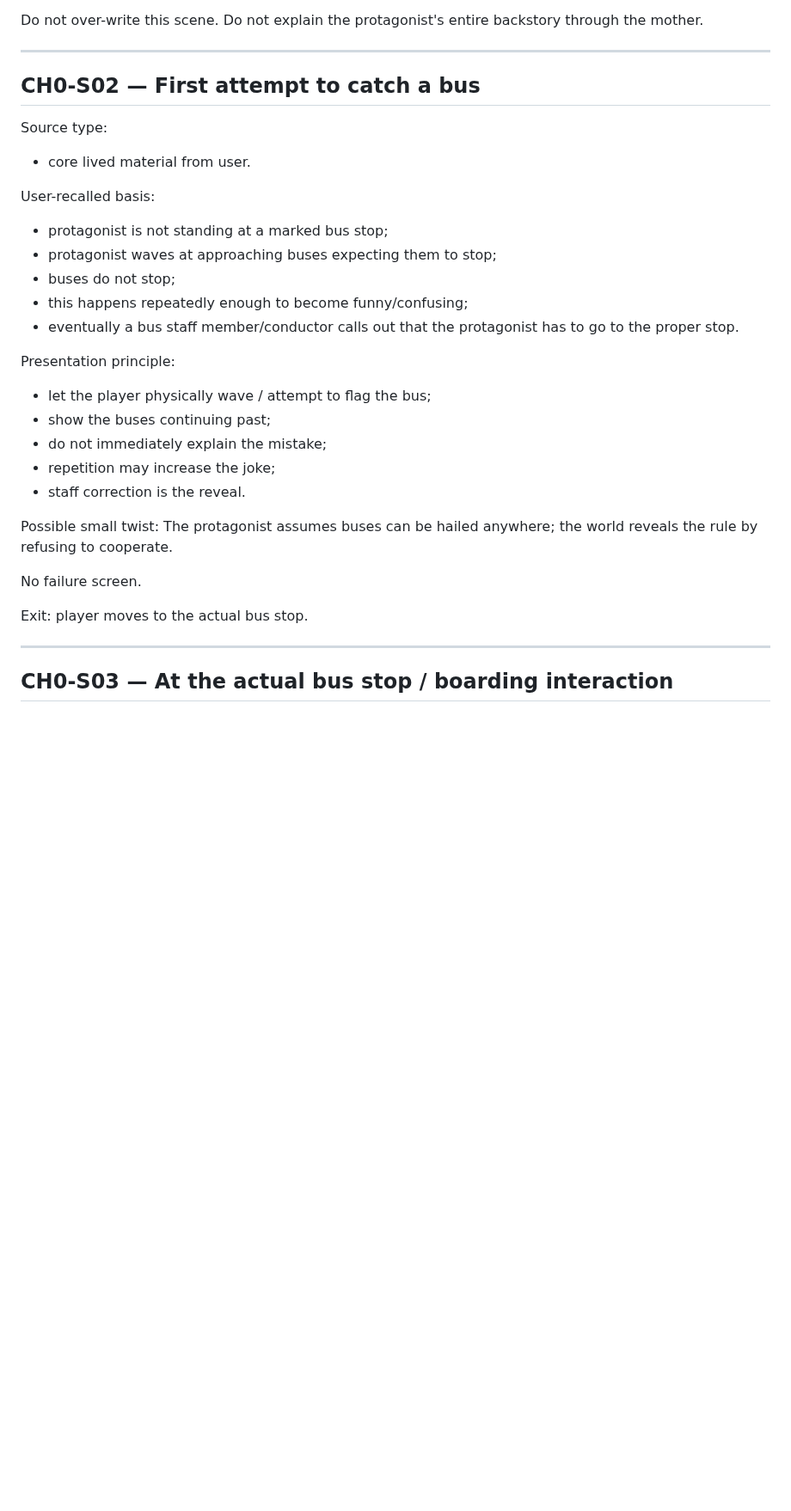
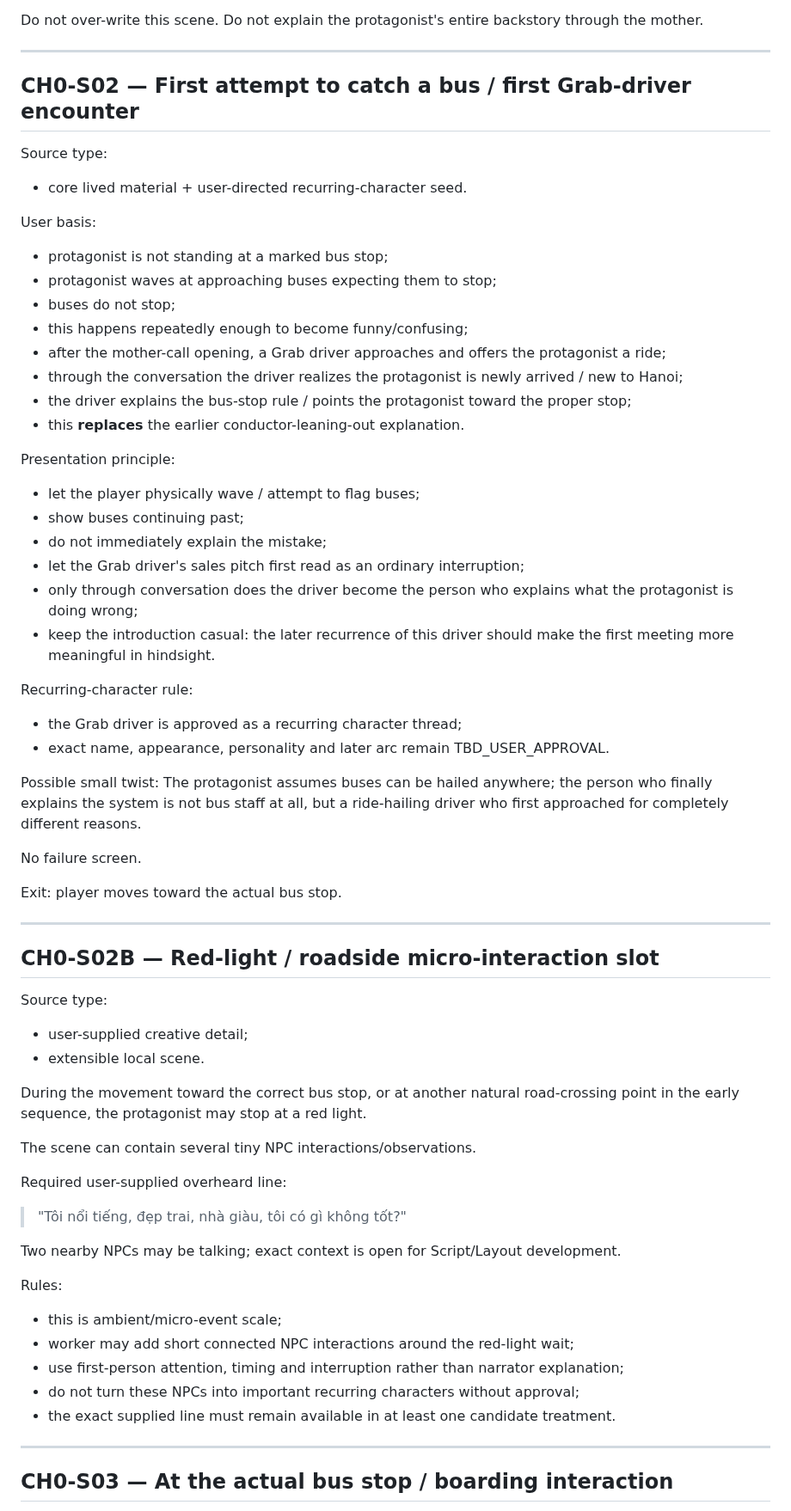
Before and after one commit to phambac2k701-blip/farm_pro_max, a Markdown page: docs/narrative/CH0_STORY_PACKAGE_V0.md, the part around one of its changes. Shown at 86% size. GitHub-like rendering; blank space fills up the shorter version.

Commit message:
docs: add recurring Grab and street beats to chapter 0

```diff
--- a/docs/narrative/CH0_STORY_PACKAGE_V0.md
+++ b/docs/narrative/CH0_STORY_PACKAGE_V0.md
@@ -87,32 +87,65 @@ Do not explain the protagonist's entire backstory through the mother.
 
 ---
 
-## CH0-S02 — First attempt to catch a bus
+## CH0-S02 — First attempt to catch a bus / first Grab-driver encounter
 
 Source type:
-- core lived material from user.
+- core lived material + user-directed recurring-character seed.
 
-User-recalled basis:
+User basis:
 - protagonist is not standing at a marked bus stop;
 - protagonist waves at approaching buses expecting them to stop;
 - buses do not stop;
 - this happens repeatedly enough to become funny/confusing;
-- eventually a bus staff member/conductor calls out that the protagonist has to go to the proper stop.
+- after the mother-call opening, a Grab driver approaches and offers the protagonist a ride;
+- through the conversation the driver realizes the protagonist is newly arrived / new to Hanoi;
+- the driver explains the bus-stop rule / points the protagonist toward the proper stop;
+- this **replaces** the earlier conductor-leaning-out explanation.
 
 Presentation principle:
-- let the player physically wave / attempt to flag the bus;
-- show the buses continuing past;
+- let the player physically wave / attempt to flag buses;
+- show buses continuing past;
 - do not immediately explain the mistake;
-- repetition may increase the joke;
-- staff correction is the reveal.
+- let the Grab driver's sales pitch first read as an ordinary interruption;
+- only through conversation does the driver become the person who explains what the protagonist is doing wrong;
+- keep the introduction casual: the later recurrence of this driver should make the first meeting more meaningful in hindsight.
+
+Recurring-character rule:
+- the Grab driver is approved as a recurring character thread;
+- exact name, appearance, personality and later arc remain TBD_USER_APPROVAL.
 
 Possible small twist:
-The protagonist assumes buses can be hailed anywhere; the world reveals the rule by refusing to cooperate.
+The protagonist assumes buses can be hailed anywhere; the person who finally explains the system is not bus staff at all, but a ride-hailing driver who first approached for completely different reasons.
 
 No failure screen.
 
 Exit:
-player moves to the actual bus stop.
+player moves toward the actual bus stop.
+
+---
+
+## CH0-S02B — Red-light / roadside micro-interaction slot
+
+Source type:
+- user-supplied creative detail;
+- extensible local scene.
+
+During the movement toward the correct bus stop, or at another natural road-crossing point in the early sequence, the protagonist may stop at a red light.
+
+The scene can contain several tiny NPC interactions/observations.
+
+Required user-supplied overheard line:
+
+> "Tôi nổi tiếng, đẹp trai, nhà giàu, tôi có gì không tốt?"
+
+Two nearby NPCs may be talking; exact context is open for Script/Layout development.
+
+Rules:
+- this is ambient/micro-event scale;
+- worker may add short connected NPC interactions around the red-light wait;
+- use first-person attention, timing and interruption rather than narrator explanation;
+- do not turn these NPCs into important recurring characters without approval;
+- the exact supplied line must remain available in at least one candidate treatment.
 
 ---
 
```
Also changed, not shown: other parts of docs/narrative/CH0_STORY_PACKAGE_V0.md (+26 -8 lines).
